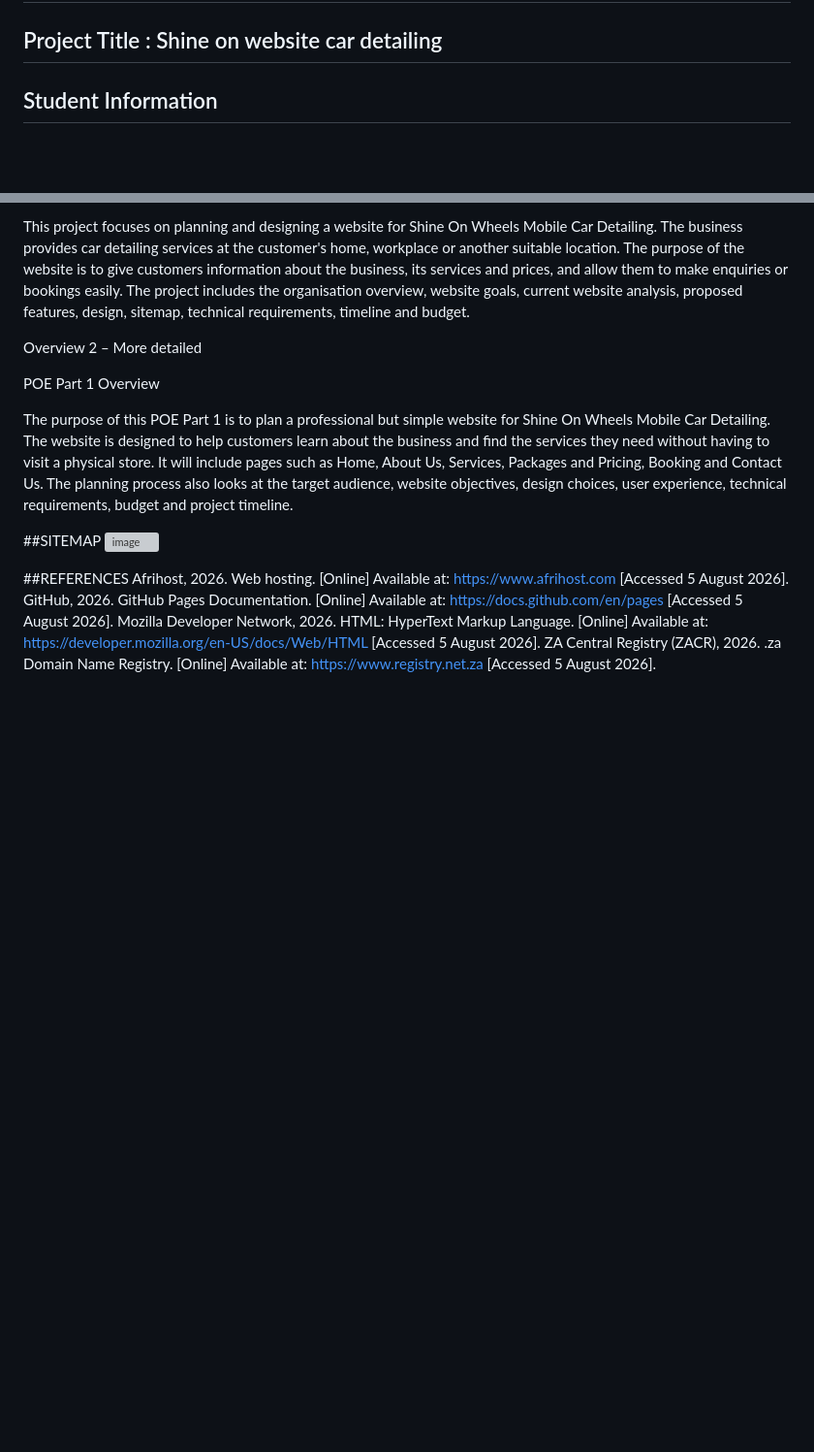
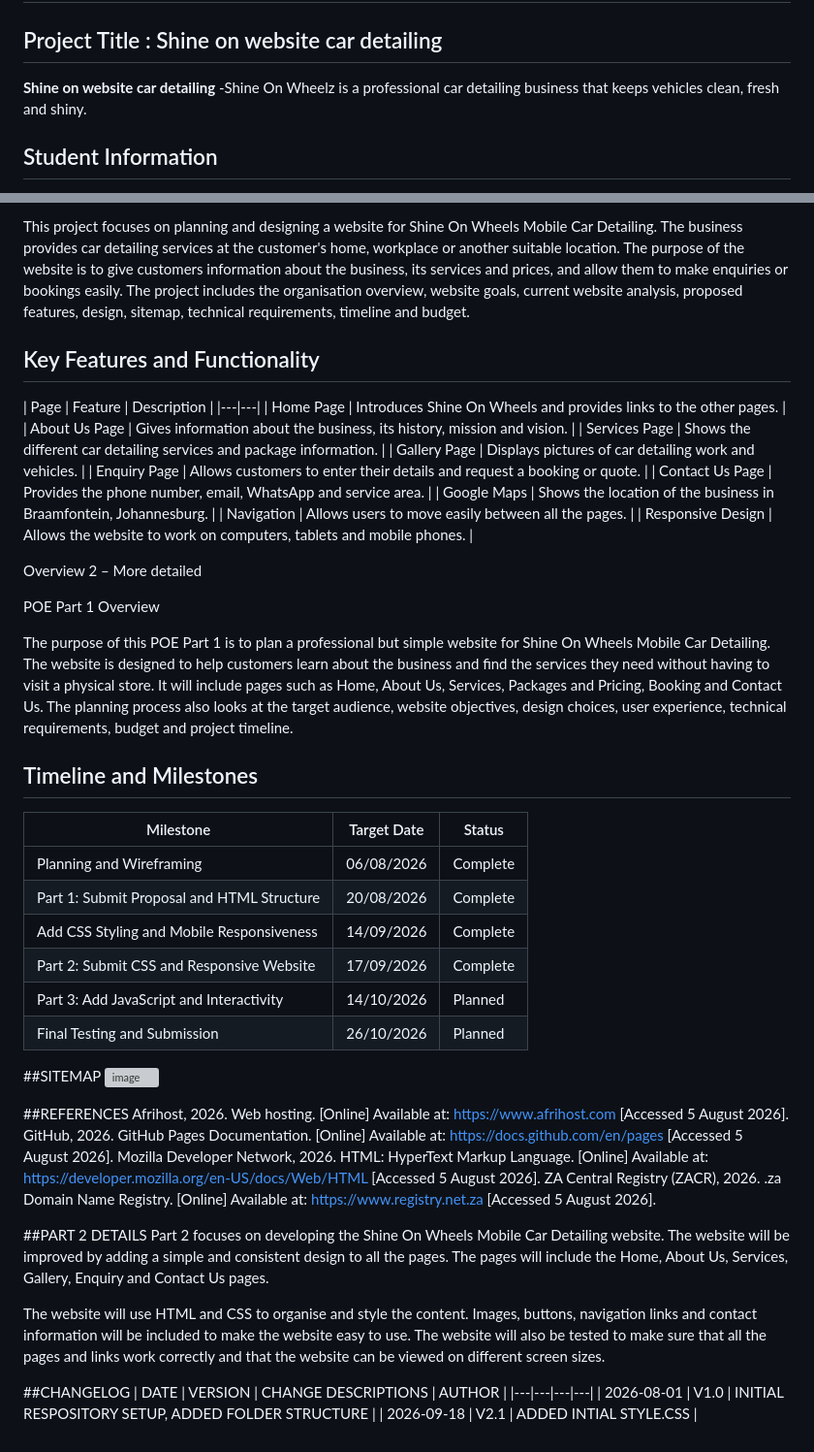
Before and after one commit to Teboho050/TR_Mogale_ST10530775_Shine_On_Wheels_-Mobile_Car_Detailing_WEDE5020_Poe, a Markdown page: README.md, 2 parts joined by grey strips. Shown at 97% size. Drawn GitHub-style; blank space fills up the shorter version; grey boxes are pictures that could not be loaded.

Commit message:
Enhance README with features and timeline
Added key features, timeline, and references sections to README.

```diff
--- a/README.md
+++ b/README.md
@@ -1,6 +1,9 @@
 # TR_Mogale_ST10530775_Shine_On_Wheels_-Mobile_Car_Detailing_WEDE5020_Poe
 
 ## Project Title : Shine on website car detailing
+
+**Shine on website car detailing**
+-Shine On Wheelz is a professional car detailing business that keeps vehicles clean, fresh and shiny.
 
 ## Student Information
 |---|---|
@@ -47,19 +50,60 @@ The objective of the website is to draw in a minimum of 500 unique visitors per
 
 This project focuses on planning and designing a website for Shine On Wheels Mobile Car Detailing. The business provides car detailing services at the customer's home, workplace or another suitable location. The purpose of the website is to give customers information about the business, its services and prices, and allow them to make enquiries or bookings easily. The project includes the organisation overview, website goals, current website analysis, proposed features, design, sitemap, technical requirements, timeline and budget.
 
-Overview 2 – More detailed
+
+## Key Features and Functionality
+
+| Page | Feature | Description |
+|---|---|
+| Home Page | Introduces Shine On Wheels and provides links to the other pages. |
+| About Us Page | Gives information about the business, its history, mission and vision. |
+| Services Page | Shows the different car detailing services and package information. |
+| Gallery Page | Displays pictures of car detailing work and vehicles. |
+| Enquiry Page | Allows customers to enter their details and request a booking or quote. |
+| Contact Us Page | Provides the phone number, email, WhatsApp and service area. |
+| Google Maps | Shows the location of the business in Braamfontein, Johannesburg. |
+| Navigation | Allows users to move easily between all the pages. |
+| Responsive Design | Allows the website to work on computers, tablets and mobile phones. |
+
+ Overview 2 – More detailed
 
 POE Part 1 Overview
 
 The purpose of this POE Part 1 is to plan a professional but simple website for Shine On Wheels Mobile Car Detailing. The website is designed to help customers learn about the business and find the services they need without having to visit a physical store. It will include pages such as Home, About Us, Services, Packages and Pricing, Booking and Contact Us. The planning process also looks at the target audience, website objectives, design choices, user experience, technical requirements, budget and project timeline.
 
+## Timeline and Milestones
+
+| Milestone | Target Date | Status |
+|---|---|---|
+| Planning and Wireframing | 06/08/2026 | Complete |
+| Part 1: Submit Proposal and HTML Structure | 20/08/2026 | Complete |
+| Add CSS Styling and Mobile Responsiveness | 14/09/2026 | Complete |
+| Part 2: Submit CSS and Responsive Website | 17/09/2026 | Complete |
+| Part 3: Add JavaScript and Interactivity | 14/10/2026 | Planned |
+| Final Testing and Submission | 26/10/2026 | Planned |
 
 
 ##SITEMAP
 <img width="819" height="766" alt="image" src="https://github.com/user-attachments/assets/f57de08d-d709-401a-b168-cc662a2faf73" />
+
+
+
 
 ##REFERENCES
 Afrihost, 2026. Web hosting. [Online]  Available at: https://www.afrihost.com [Accessed 5 August 2026].
 GitHub, 2026. GitHub Pages Documentation. [Online]  Available at: https://docs.github.com/en/pages [Accessed 5 August 2026].
 Mozilla Developer Network, 2026. HTML: HyperText Markup Language. [Online]  Available at: https://developer.mozilla.org/en-US/docs/Web/HTML [Accessed 5 August 2026].
 ZA Central Registry (ZACR), 2026. .za Domain Name Registry. [Online]  Available at: https://www.registry.net.za [Accessed 5 August 2026].
+
+
+
+ ##PART 2 DETAILS
+Part 2 focuses on developing the Shine On Wheels Mobile Car Detailing website. The website will be improved by adding a simple and consistent design to all the pages. The pages will include the Home, About Us, Services, Gallery, Enquiry and Contact Us pages.
+
+The website will use HTML and CSS to organise and style the content. Images, buttons, navigation links and contact information will be included to make the website easy to use. The website will also be tested to make sure that all the pages and links work correctly and that the website can be viewed on different screen sizes.
+
+##CHANGELOG
+| DATE | VERSION | CHANGE DESCRIPTIONS | AUTHOR |
+|---|---|---|---|
+| 2026-08-01 | V1.0 | INITIAL RESPOSITORY SETUP, ADDED FOLDER STRUCTURE |
+| 2026-09-18 | V2.1 | ADDED INTIAL STYLE.CSS |
```
